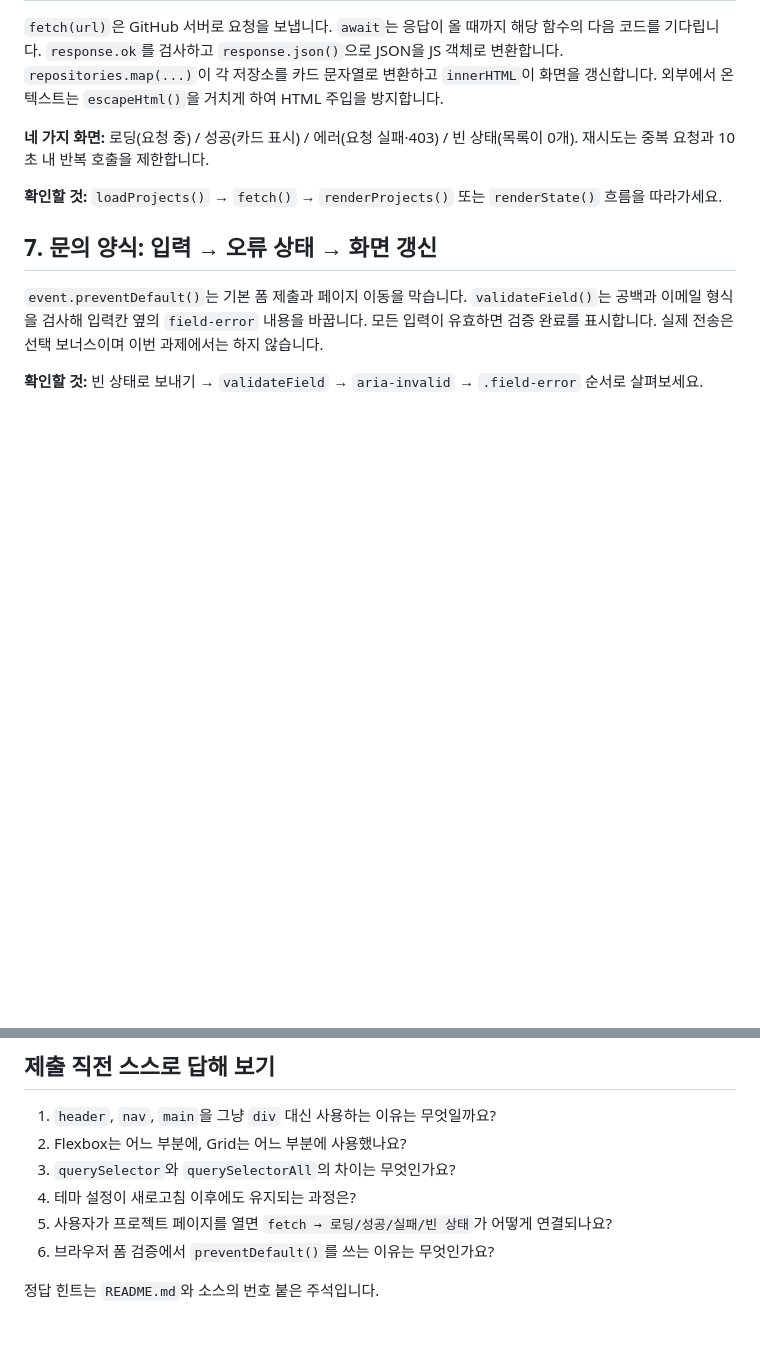
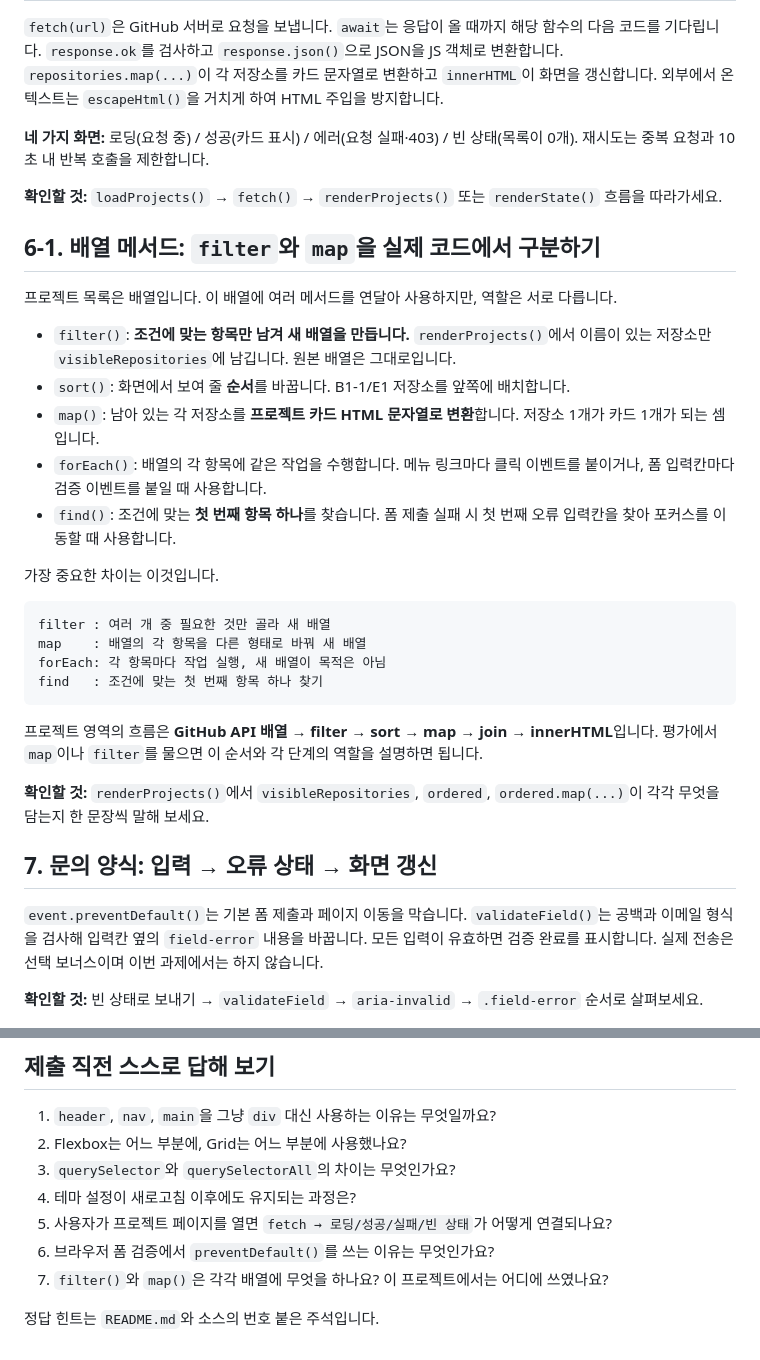
Before and after one commit to usernameffas/codyssey-b1-1, a Markdown page: STUDY_GUIDE.md, 2 parts joined by grey strips. GitHub-like rendering; blank space fills up the shorter version.

Commit message:
Docs: map과 filter 학습 설명 보강

````diff
--- a/STUDY_GUIDE.md
+++ b/STUDY_GUIDE.md
@@ -40,6 +40,29 @@
 
 **확인할 것:** `loadProjects()` → `fetch()` → `renderProjects()` 또는 `renderState()` 흐름을 따라가세요.
 
+## 6-1. 배열 메서드: `filter`와 `map`을 실제 코드에서 구분하기
+
+프로젝트 목록은 배열입니다. 이 배열에 여러 메서드를 연달아 사용하지만, 역할은 서로 다릅니다.
+
+- `filter()`: **조건에 맞는 항목만 남겨 새 배열을 만듭니다.** `renderProjects()`에서 이름이 있는 저장소만 `visibleRepositories`에 남깁니다. 원본 배열은 그대로입니다.
+- `sort()`: 화면에서 보여 줄 **순서**를 바꿉니다. B1-1/E1 저장소를 앞쪽에 배치합니다.
+- `map()`: 남아 있는 각 저장소를 **프로젝트 카드 HTML 문자열로 변환**합니다. 저장소 1개가 카드 1개가 되는 셈입니다.
+- `forEach()`: 배열의 각 항목에 같은 작업을 수행합니다. 메뉴 링크마다 클릭 이벤트를 붙이거나, 폼 입력칸마다 검증 이벤트를 붙일 때 사용합니다.
+- `find()`: 조건에 맞는 **첫 번째 항목 하나**를 찾습니다. 폼 제출 실패 시 첫 번째 오류 입력칸을 찾아 포커스를 이동할 때 사용합니다.
+
+가장 중요한 차이는 이것입니다.
+
+```text
+filter : 여러 개 중 필요한 것만 골라 새 배열
+map    : 배열의 각 항목을 다른 형태로 바꿔 새 배열
+forEach: 각 항목마다 작업 실행, 새 배열이 목적은 아님
+find   : 조건에 맞는 첫 번째 항목 하나 찾기
+```
+
+프로젝트 영역의 흐름은 **GitHub API 배열 → filter → sort → map → join → innerHTML**입니다. 평가에서 `map`이나 `filter`를 물으면 이 순서와 각 단계의 역할을 설명하면 됩니다.
+
+**확인할 것:** `renderProjects()`에서 `visibleRepositories`, `ordered`, `ordered.map(...)`이 각각 무엇을 담는지 한 문장씩 말해 보세요.
+
 ## 7. 문의 양식: 입력 → 오류 상태 → 화면 갱신
 
 `event.preventDefault()`는 기본 폼 제출과 페이지 이동을 막습니다. `validateField()`는 공백과 이메일 형식을 검사해 입력칸 옆의 `field-error` 내용을 바꿉니다. 모든 입력이 유효하면 검증 완료를 표시합니다. 실제 전송은 선택 보너스이며 이번 과제에서는 하지 않습니다.
@@ -54,5 +77,6 @@
 4. 테마 설정이 새로고침 이후에도 유지되는 과정은?
 5. 사용자가 프로젝트 페이지를 열면 `fetch → 로딩/성공/실패/빈 상태`가 어떻게 연결되나요?
 6. 브라우저 폼 검증에서 `preventDefault()`를 쓰는 이유는 무엇인가요?
+7. `filter()`와 `map()`은 각각 배열에 무엇을 하나요? 이 프로젝트에서는 어디에 쓰였나요?
 
 정답 힌트는 `README.md`와 소스의 번호 붙은 주석입니다.
````
